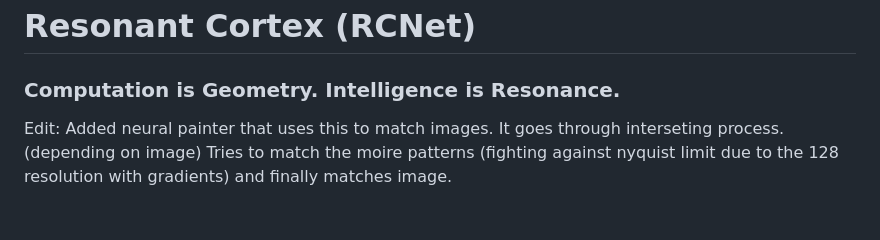
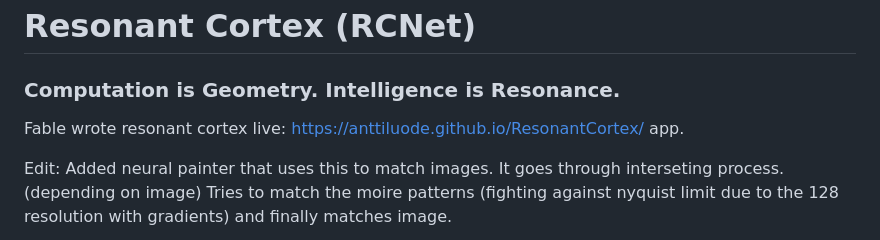
Before and after one commit to anttiluode/ResonantCortex, a Markdown page: README.md, the part around the change. Drawn GitHub-style; blank space fills up the shorter version.

```diff
--- a/README.md
+++ b/README.md
@@ -1,5 +1,7 @@
 # Resonant Cortex (RCNet)
 ### Computation is Geometry. Intelligence is Resonance.
+
+Fable wrote resonant cortex live: https://anttiluode.github.io/ResonantCortex/ app.
 
 Edit: Added neural painter that uses this to match images. It goes through
 interseting process. (depending on image) Tries to match the moire patterns (fighting
```
